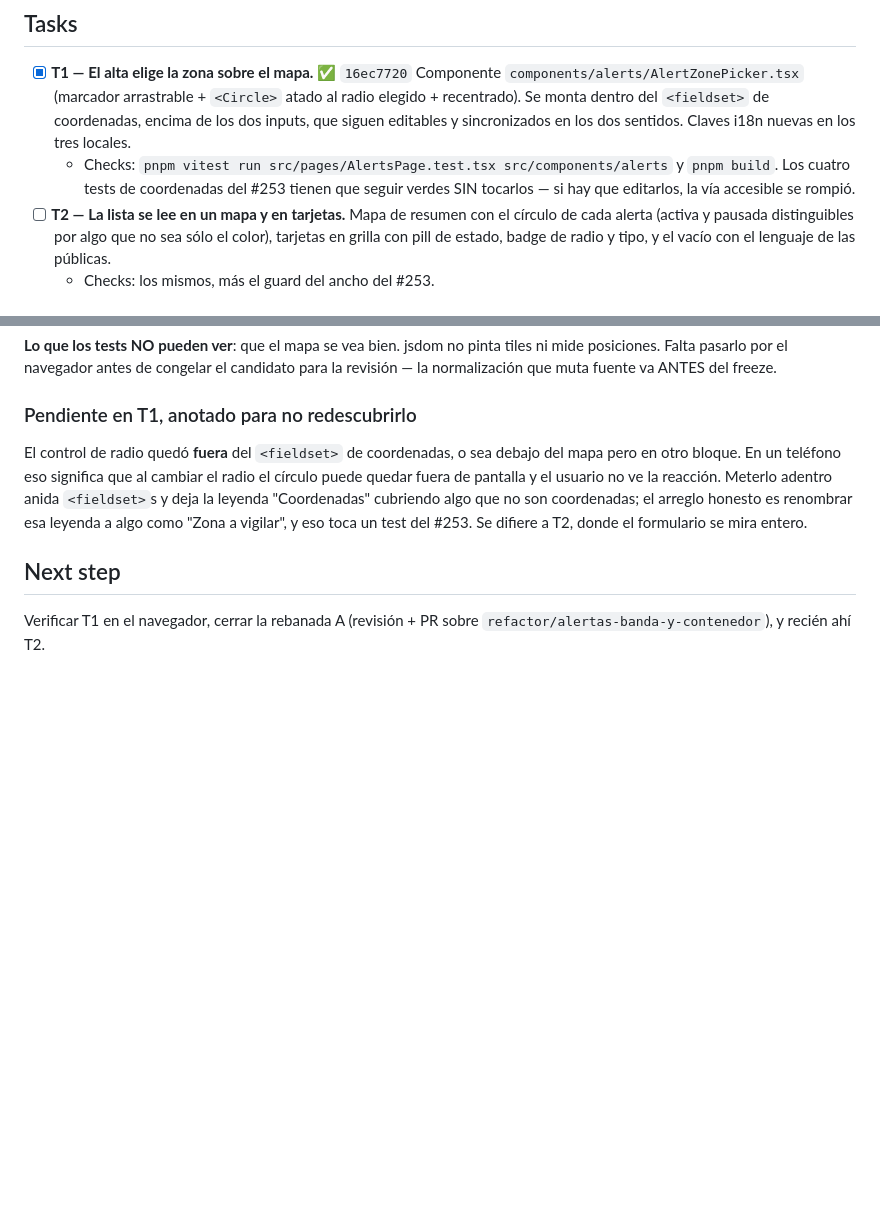
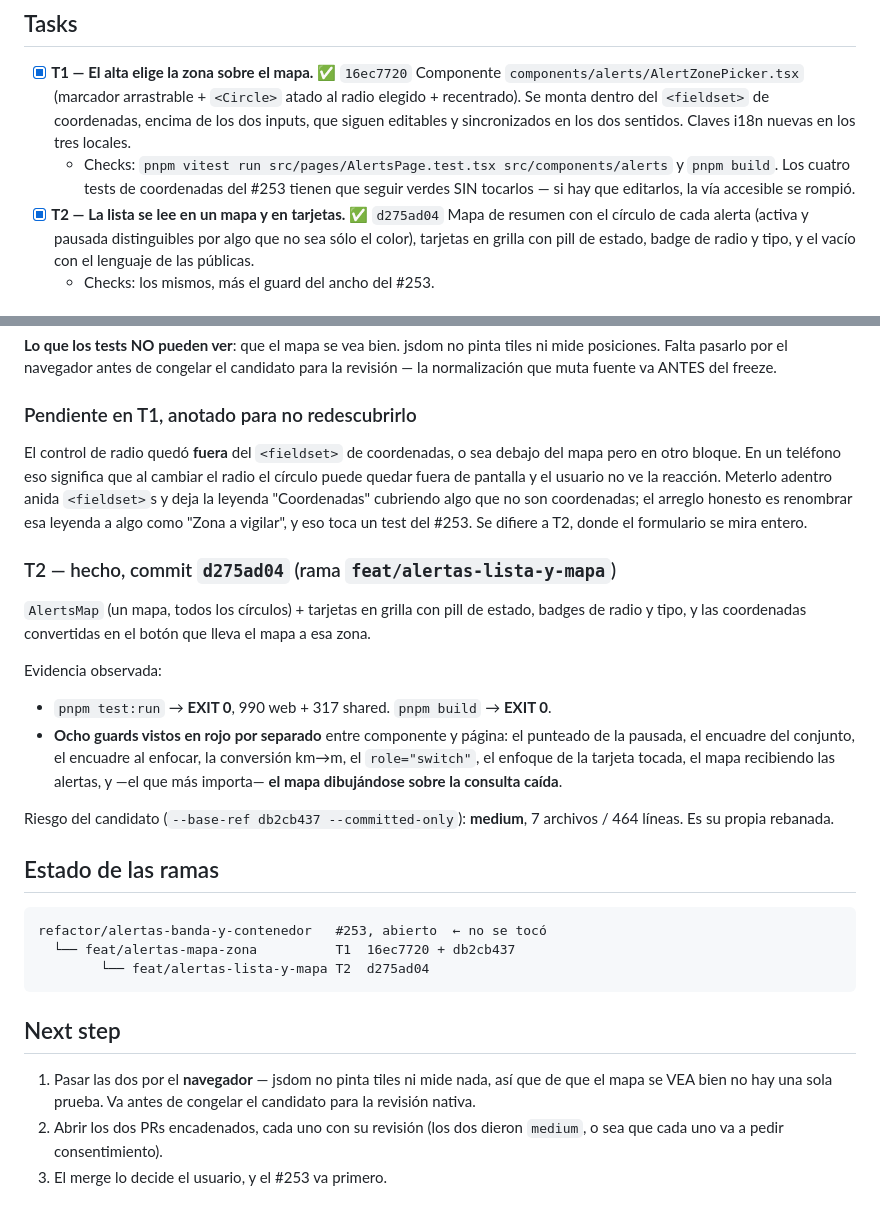
Before and after one commit to Goncar29/searchpet, a Markdown page: odd/tasks/alertas-mapa-de-zona.md, 2 parts joined by grey strips. Drawn GitHub-style; blank space fills up the shorter version.

Commit message:
docs(odd): T2 cerrado, con el estado de la pila de ramas

````diff
--- a/odd/tasks/alertas-mapa-de-zona.md
+++ b/odd/tasks/alertas-mapa-de-zona.md
@@ -86,7 +86,7 @@ revirtiendo cada cambio por separado. Runner: `pnpm vitest` desde
   - Checks: `pnpm vitest run src/pages/AlertsPage.test.tsx src/components/alerts`
     y `pnpm build`. Los cuatro tests de coordenadas del #253 tienen que seguir
     verdes SIN tocarlos — si hay que editarlos, la vía accesible se rompió.
-- [ ] **T2 — La lista se lee en un mapa y en tarjetas.** Mapa de resumen con el
+- [x] **T2 — La lista se lee en un mapa y en tarjetas.** ✅ `d275ad04` Mapa de resumen con el
   círculo de cada alerta (activa y pausada distinguibles por algo que no sea
   sólo el color), tarjetas en grilla con pill de estado, badge de radio y tipo,
   y el vacío con el lenguaje de las públicas.
@@ -136,7 +136,37 @@ la reacción. Meterlo adentro anida `<fieldset>`s y deja la leyenda
 renombrar esa leyenda a algo como "Zona a vigilar", y eso toca un test del
 #253. Se difiere a T2, donde el formulario se mira entero.
 
+### T2 — hecho, commit `d275ad04` (rama `feat/alertas-lista-y-mapa`)
+
+`AlertsMap` (un mapa, todos los círculos) + tarjetas en grilla con pill de
+estado, badges de radio y tipo, y las coordenadas convertidas en el botón que
+lleva el mapa a esa zona.
+
+Evidencia observada:
+
+- `pnpm test:run` → **EXIT 0**, 990 web + 317 shared. `pnpm build` → **EXIT 0**.
+- **Ocho guards vistos en rojo por separado** entre componente y página: el
+  punteado de la pausada, el encuadre del conjunto, el encuadre al enfocar, la
+  conversión km→m, el `role="switch"`, el enfoque de la tarjeta tocada, el mapa
+  recibiendo las alertas, y —el que más importa— **el mapa dibujándose sobre la
+  consulta caída**.
+
+Riesgo del candidato (`--base-ref db2cb437 --committed-only`): **medium**, 7
+archivos / 464 líneas. Es su propia rebanada.
+
+## Estado de las ramas
+
+```
+refactor/alertas-banda-y-contenedor   #253, abierto  ← no se tocó
+  └── feat/alertas-mapa-zona          T1  16ec7720 + db2cb437
+        └── feat/alertas-lista-y-mapa T2  d275ad04
+```
+
 ## Next step
 
-Verificar T1 en el navegador, cerrar la rebanada A (revisión + PR sobre
-`refactor/alertas-banda-y-contenedor`), y recién ahí T2.
+1. Pasar las dos por el **navegador** — jsdom no pinta tiles ni mide nada, así
+   que de que el mapa se VEA bien no hay una sola prueba. Va antes de congelar
+   el candidato para la revisión nativa.
+2. Abrir los dos PRs encadenados, cada uno con su revisión (los dos dieron
+   `medium`, o sea que cada uno va a pedir consentimiento).
+3. El merge lo decide el usuario, y el #253 va primero.
````
